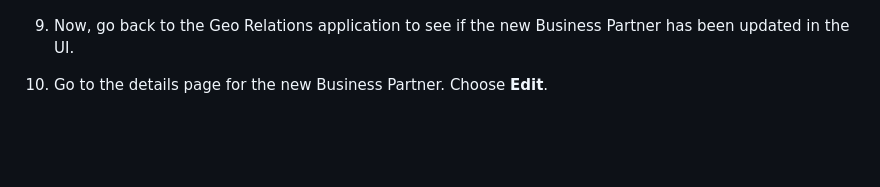
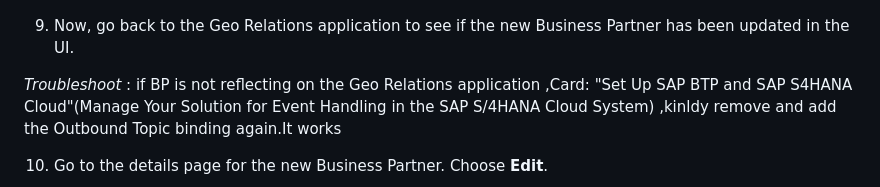
Before and after one commit to SAP-samples/cloud-extension-graph-sample, a Markdown page: documentation/Execute Example Scenario/README.md, the part around the change. Rendered like a GitHub page; blank space fills up the shorter version.

Commit message:
Update README.md
troubleshoot

```diff
--- a/documentation/Execute Example Scenario/README.md
+++ b/documentation/Execute Example Scenario/README.md
@@ -53,6 +53,8 @@ cf apps
 
 9. Now, go back to the Geo Relations application to see if the new Business Partner has been updated in the UI.
 
+ *Troubleshoot* : if BP is not reflecting on the Geo Relations application ,Card: "Set Up SAP BTP and SAP S4HANA Cloud"(Manage Your Solution for Event Handling in the SAP S/4HANA Cloud System) ,kinldy remove and add the Outbound Topic binding again.It works
+
 10. Go to the details page for the new Business Partner. Choose **Edit**.
 
     ![Business Partner Details](./images/4.png)
```
